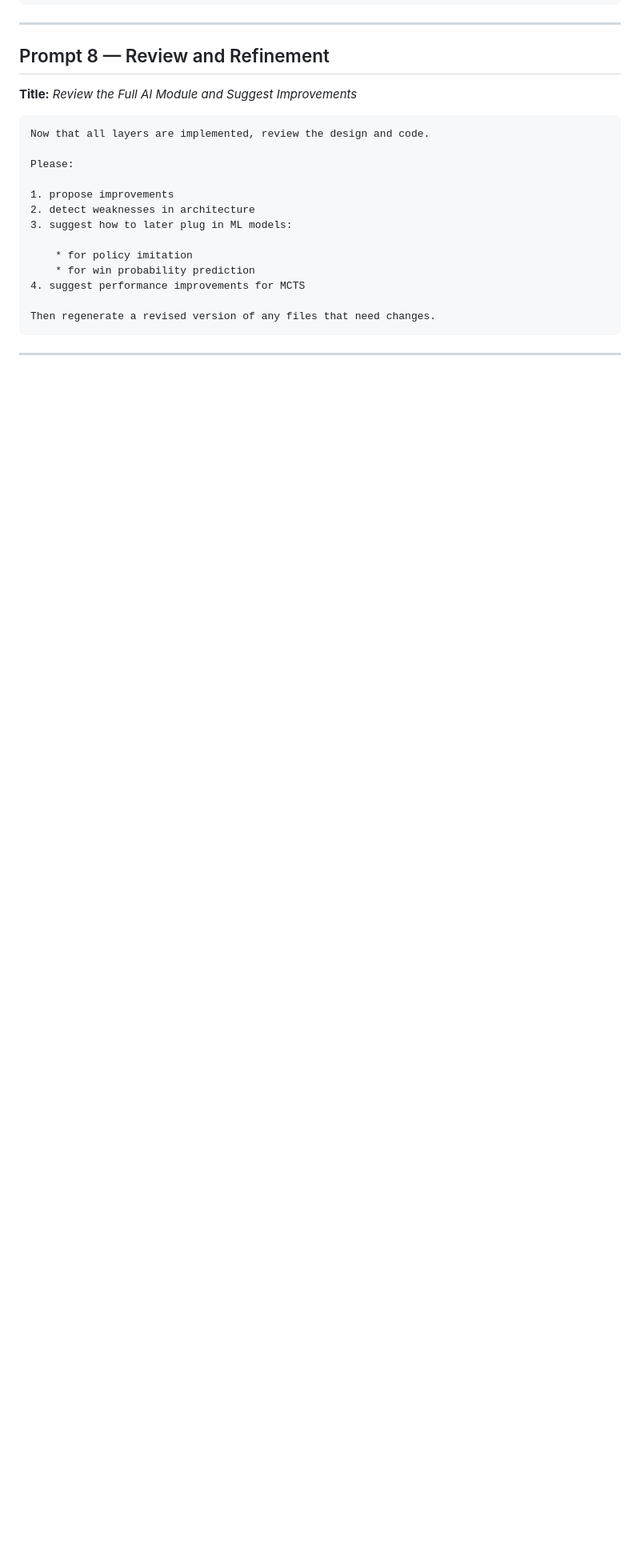
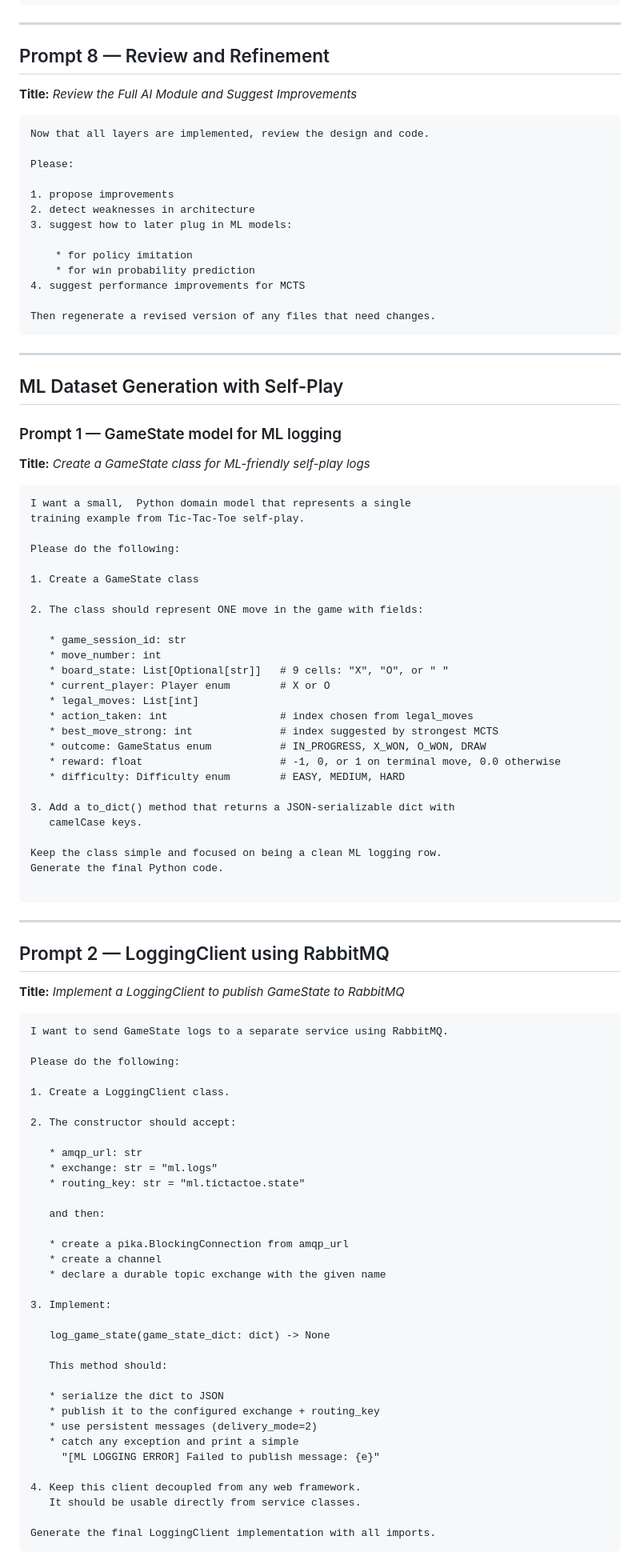
Before and after one commit to omarhammad/ai-powered-tic-tac-toe, a Markdown page: README.md, the part around the change printed below. Shown: that part at 80% size. GitHub-like rendering; blank space fills up the shorter version.

````diff
--- a/README.md
+++ b/README.md
@@ -241,3 +241,83 @@ Then regenerate a revised version of any files that need changes.
 ```
 
 ---
+
+##  ML Dataset Generation with Self-Play
+
+
+### Prompt 1 — GameState model for ML logging
+
+**Title:** *Create a GameState class for ML-friendly self-play logs*
+
+```
+I want a small,  Python domain model that represents a single
+training example from Tic-Tac-Toe self-play.
+
+Please do the following:
+
+1. Create a GameState class
+
+2. The class should represent ONE move in the game with fields:
+
+   * game_session_id: str
+   * move_number: int
+   * board_state: List[Optional[str]]   # 9 cells: "X", "O", or " "
+   * current_player: Player enum        # X or O
+   * legal_moves: List[int]
+   * action_taken: int                  # index chosen from legal_moves
+   * best_move_strong: int              # index suggested by strongest MCTS
+   * outcome: GameStatus enum           # IN_PROGRESS, X_WON, O_WON, DRAW
+   * reward: float                      # -1, 0, or 1 on terminal move, 0.0 otherwise
+   * difficulty: Difficulty enum        # EASY, MEDIUM, HARD
+
+3. Add a to_dict() method that returns a JSON-serializable dict with
+   camelCase keys.
+
+Keep the class simple and focused on being a clean ML logging row.
+Generate the final Python code.
+
+```
+
+---
+
+## Prompt 2 — LoggingClient using RabbitMQ
+
+**Title:** *Implement a LoggingClient to publish GameState to RabbitMQ*
+
+```
+I want to send GameState logs to a separate service using RabbitMQ.
+
+Please do the following:
+
+1. Create a LoggingClient class.
+
+2. The constructor should accept:
+
+   * amqp_url: str
+   * exchange: str = "ml.logs"
+   * routing_key: str = "ml.tictactoe.state"
+
+   and then:
+
+   * create a pika.BlockingConnection from amqp_url
+   * create a channel
+   * declare a durable topic exchange with the given name
+
+3. Implement:
+
+   log_game_state(game_state_dict: dict) -> None
+
+   This method should:
+
+   * serialize the dict to JSON
+   * publish it to the configured exchange + routing_key
+   * use persistent messages (delivery_mode=2)
+   * catch any exception and print a simple
+     "[ML LOGGING ERROR] Failed to publish message: {e}"
+
+4. Keep this client decoupled from any web framework.
+   It should be usable directly from service classes.
+
+Generate the final LoggingClient implementation with all imports.
+```
+
````
Also changed, not shown: other parts of README.md (+62 -0 lines).
